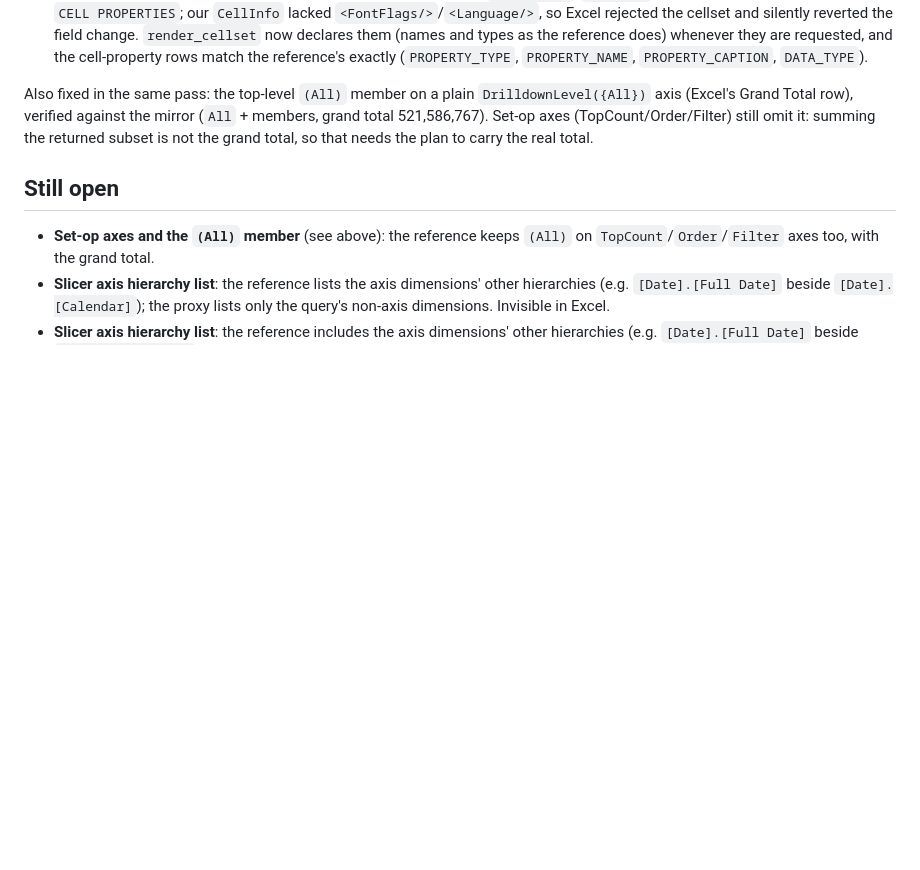
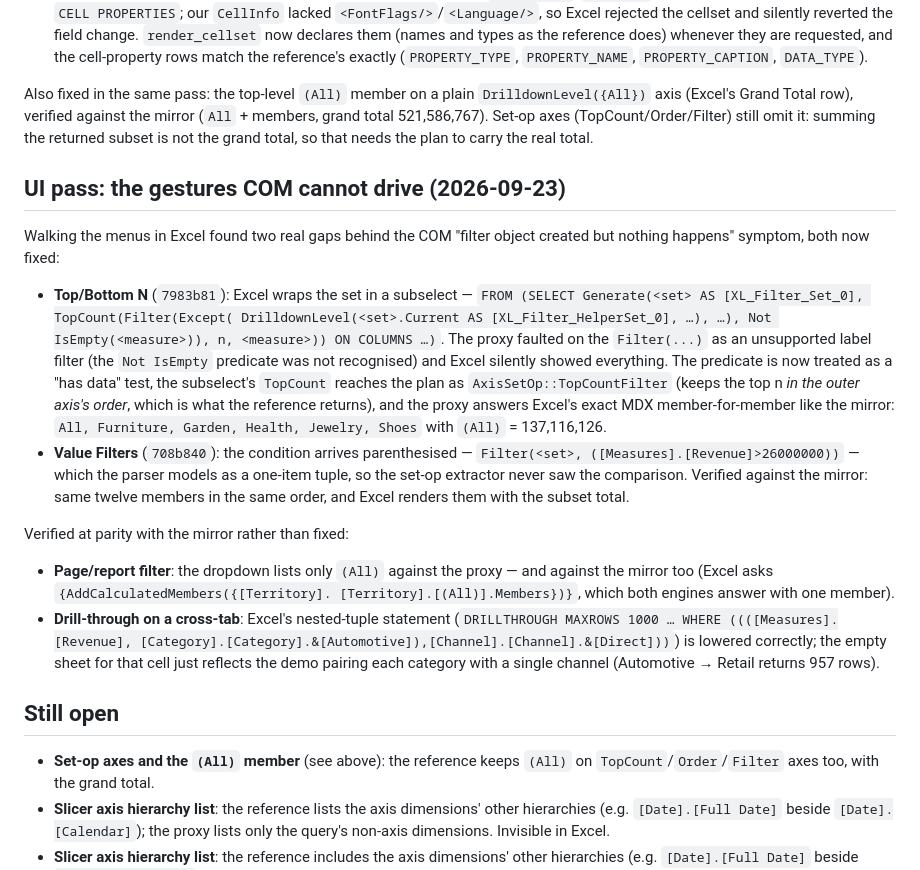
Before and after one commit to felixyman/MallardCube, a Markdown page: plans/049-multi-axis-and-nested-layouts.md, the part around the change. Rendered like a GitHub page; blank space fills up the shorter version.

Commit message:
Plan 049: record the UI-pass findings (Top-N, value filters, parity checks)

```diff
--- a/plans/049-multi-axis-and-nested-layouts.md
+++ b/plans/049-multi-axis-and-nested-layouts.md
@@ -178,6 +178,40 @@ mirror (`All` + members, grand total 521,586,767). Set-op axes
 (TopCount/Order/Filter) still omit it: summing the returned subset is not the
 grand total, so that needs the plan to carry the real total.
 
+## UI pass: the gestures COM cannot drive (2026-09-23)
+
+Walking the menus in Excel found two real gaps behind the COM "filter object
+created but nothing happens" symptom, both now fixed:
+
+- **Top/Bottom N** (`7983b81`): Excel wraps the set in a subselect —
+  `FROM (SELECT Generate(<set> AS [XL_Filter_Set_0], TopCount(Filter(Except(
+  DrilldownLevel(<set>.Current AS [XL_Filter_HelperSet_0], …), …),
+  Not IsEmpty(<measure>)), n, <measure>)) ON COLUMNS …)`. The proxy faulted on
+  the `Filter(...)` as an unsupported label filter (the `Not IsEmpty` predicate
+  was not recognised) and Excel silently showed everything. The predicate is
+  now treated as a "has data" test, the subselect's `TopCount` reaches the plan
+  as `AxisSetOp::TopCountFilter` (keeps the top n *in the outer axis's order*,
+  which is what the reference returns), and the proxy answers Excel's exact MDX
+  member-for-member like the mirror: `All, Furniture, Garden, Health, Jewelry,
+  Shoes` with `(All)` = 137,116,126.
+- **Value Filters** (`708b840`): the condition arrives parenthesised —
+  `Filter(<set>, ([Measures].[Revenue]>26000000))` — which the parser models as
+  a one-item tuple, so the set-op extractor never saw the comparison. Verified
+  against the mirror: same twelve members in the same order, and Excel renders
+  them with the subset total.
+
+Verified at parity with the mirror rather than fixed:
+
+- **Page/report filter**: the dropdown lists only `(All)` against the proxy —
+  and against the mirror too (Excel asks `{AddCalculatedMembers({[Territory].
+  [Territory].[(All)].Members})}`, which both engines answer with one member).
+- **Drill-through on a cross-tab**: Excel's nested-tuple statement
+  (`DRILLTHROUGH MAXROWS 1000 … WHERE ((([Measures].[Revenue],
+  [Category].[Category].&[Automotive]),[Channel].[Channel].&[Direct]))`) is
+  lowered correctly; the empty sheet for that cell just reflects the demo
+  pairing each category with a single channel (Automotive → Retail returns
+  957 rows).
+
 ## Still open
 
 - **Set-op axes and the `(All)` member** (see above): the reference keeps
```
